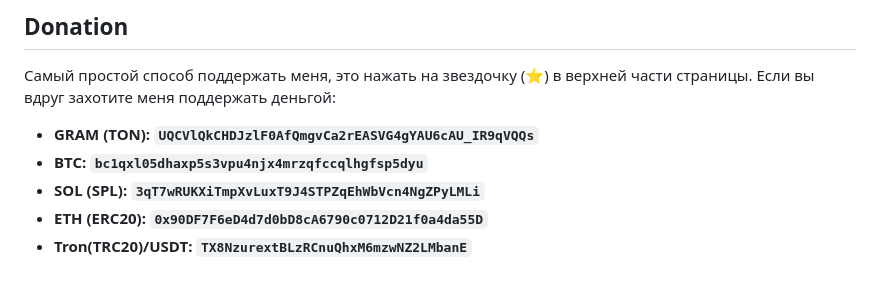
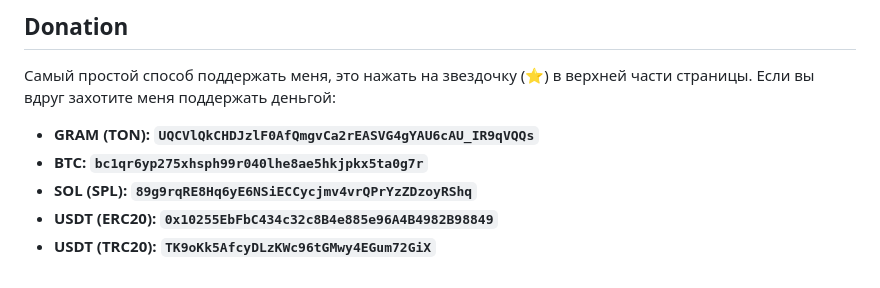
Before and after one commit to Davoyan/mihomo-rule-sets, a Markdown page: README.md, the part around the change. GitHub-like rendering.

Commit message:
Update cryptocurrency donation addresses in README

```diff
--- a/README.md
+++ b/README.md
@@ -79,7 +79,7 @@
 Если вы вдруг захотите меня поддержать деньгой:
 
 - **GRAM (TON): `UQCVlQkCHDJzlF0AfQmgvCa2rEASVG4gYAU6cAU_IR9qVQQs`**
-- **BTC: `bc1qxl05dhaxp5s3vpu4njx4mrzqfccqlhgfsp5dyu`**
-- **SOL (SPL): `3qT7wRUKXiTmpXvLuxT9J4STPZqEhWbVcn4NgZPyLMLi`**
-- **ETH (ERC20): `0x90DF7F6eD4d7d0bD8cA6790c0712D21f0a4da55D`**
-- **Tron(TRC20)/USDT: `TX8NzurextBLzRCnuQhxM6mzwNZ2LMbanE`**
+- **BTC: `bc1qr6yp275xhsph99r040lhe8ae5hkjpkx5ta0g7r`**
+- **SOL (SPL): `89g9rqRE8Hq6yE6NSiECCycjmv4vrQPrYzZDzoyRShq`**
+- **USDT (ERC20): `0x10255EbFbC434c32c8B4e885e96A4B4982B98849`**
+- **USDT (TRC20): `TK9oKk5AfcyDLzKWc96tGMwy4EGum72GiX`**
```
